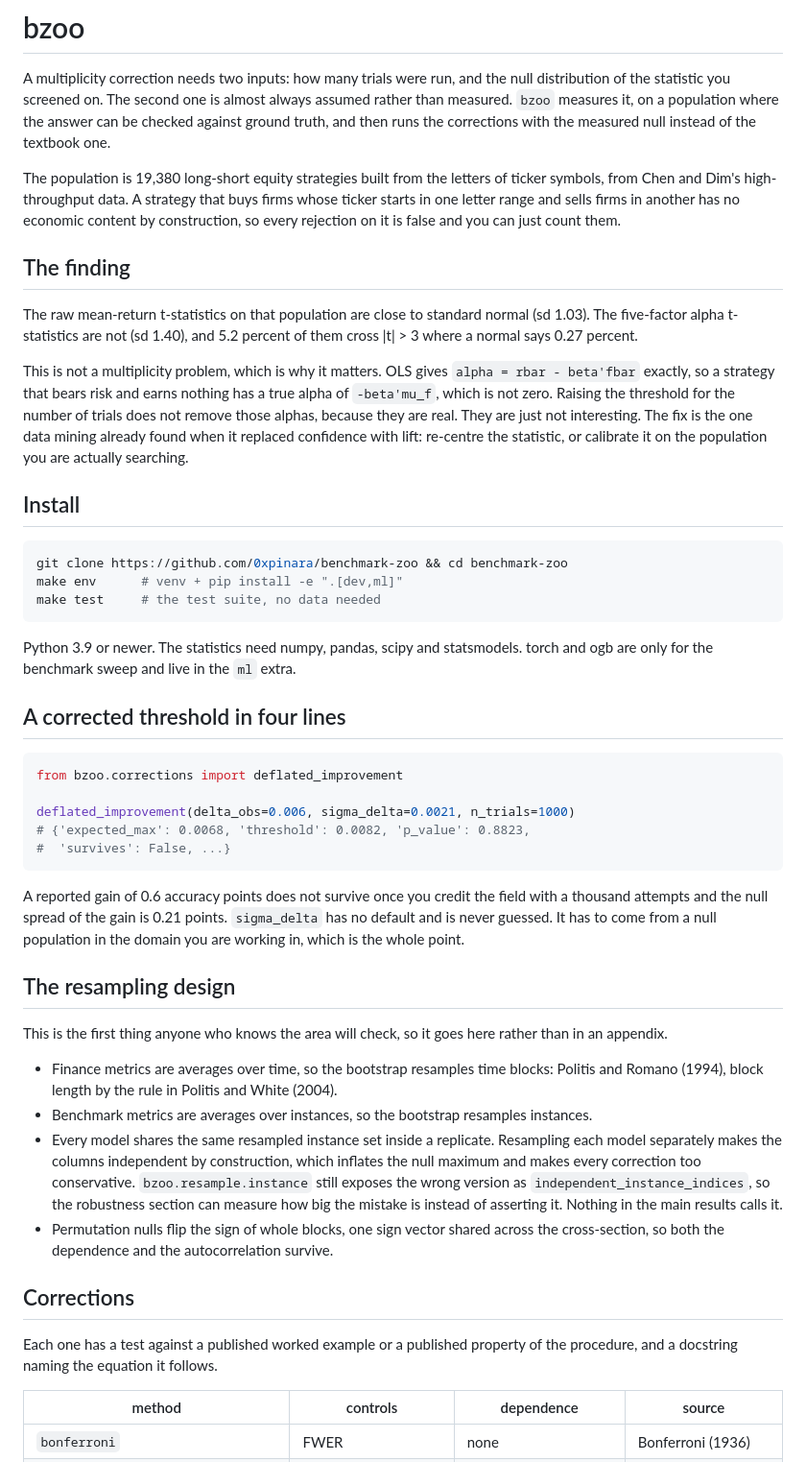
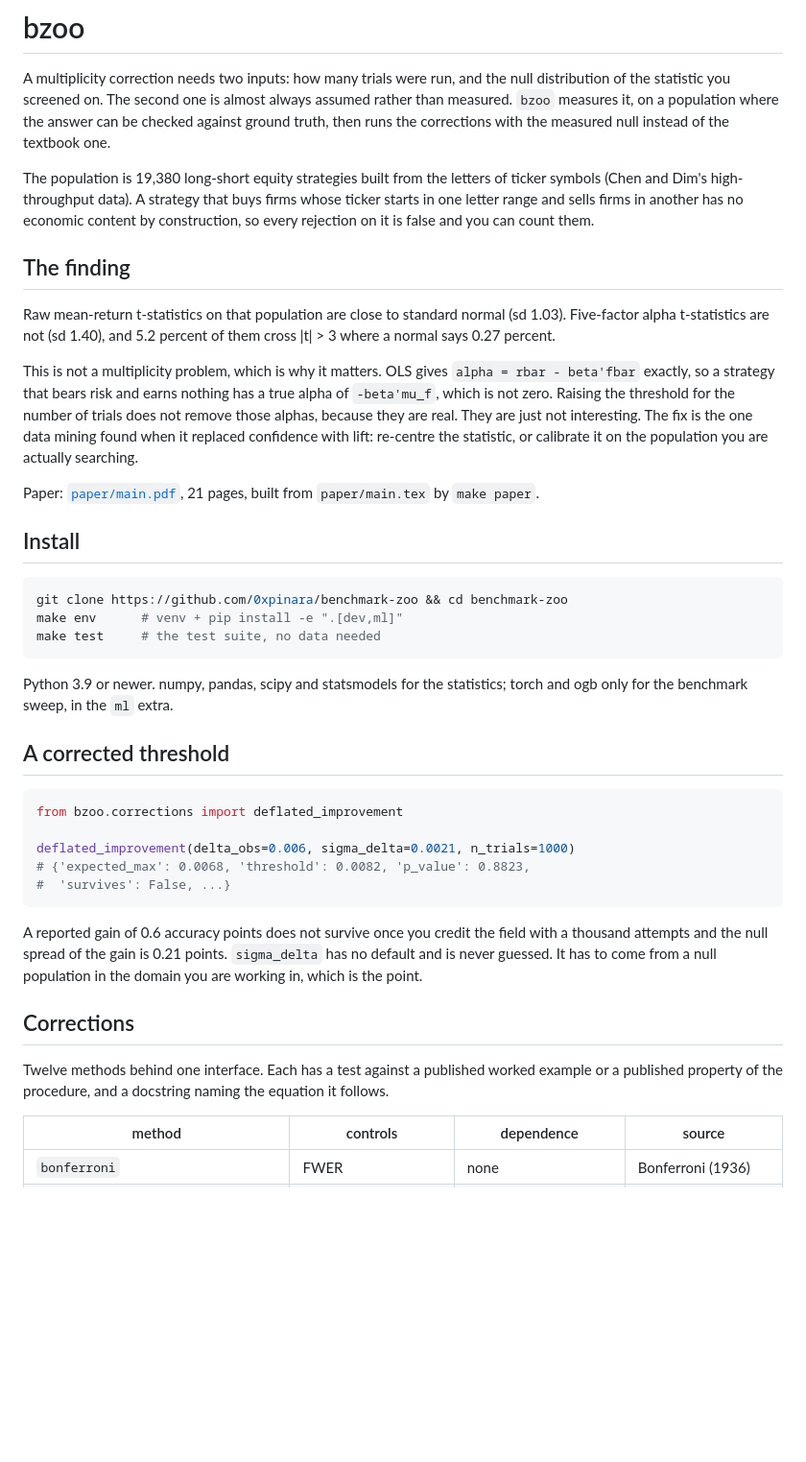
Before and after one commit to 0xpinara/benchmark-zoo, a Markdown page: README.md, the part around one of its changes. Shown at 96% size. Drawn GitHub-style; blank space fills up the shorter version.

````diff
--- a/README.md
+++ b/README.md
@@ -3,28 +3,31 @@
 A multiplicity correction needs two inputs: how many trials were run, and the
 null distribution of the statistic you screened on. The second one is almost
 always assumed rather than measured. `bzoo` measures it, on a population where
-the answer can be checked against ground truth, and then runs the corrections
-with the measured null instead of the textbook one.
+the answer can be checked against ground truth, then runs the corrections with
+the measured null instead of the textbook one.
 
 The population is 19,380 long-short equity strategies built from the letters of
-ticker symbols, from Chen and Dim's high-throughput data. A strategy that buys
-firms whose ticker starts in one letter range and sells firms in another has no
+ticker symbols (Chen and Dim's high-throughput data). A strategy that buys firms
+whose ticker starts in one letter range and sells firms in another has no
 economic content by construction, so every rejection on it is false and you can
-just count them.
+count them.
 
 ## The finding
 
-The raw mean-return t-statistics on that population are close to standard
-normal (sd 1.03). The five-factor alpha t-statistics are not (sd 1.40), and
-5.2 percent of them cross |t| > 3 where a normal says 0.27 percent.
+Raw mean-return t-statistics on that population are close to standard normal
+(sd 1.03). Five-factor alpha t-statistics are not (sd 1.40), and 5.2 percent of
+them cross |t| > 3 where a normal says 0.27 percent.
 
 This is not a multiplicity problem, which is why it matters. OLS gives
 `alpha = rbar - beta'fbar` exactly, so a strategy that bears risk and earns
 nothing has a true alpha of `-beta'mu_f`, which is not zero. Raising the
 threshold for the number of trials does not remove those alphas, because they
-are real. They are just not interesting. The fix is the one data mining already
-found when it replaced confidence with lift: re-centre the statistic, or
-calibrate it on the population you are actually searching.
+are real. They are just not interesting. The fix is the one data mining found
+when it replaced confidence with lift: re-centre the statistic, or calibrate it
+on the population you are actually searching.
+
+Paper: [`paper/main.pdf`](paper/main.pdf), 21 pages, built from `paper/main.tex`
+by `make paper`.
 
 ## Install
 
@@ -34,10 +37,10 @@ make env      # venv + pip install -e ".[dev,ml]"
 make test     # the test suite, no data needed
 ```
 
-Python 3.9 or newer. The statistics need numpy, pandas, scipy and statsmodels.
-torch and ogb are only for the benchmark sweep and live in the `ml` extra.
+Python 3.9 or newer. numpy, pandas, scipy and statsmodels for the statistics;
+torch and ogb only for the benchmark sweep, in the `ml` extra.
 
-## A corrected threshold in four lines
+## A corrected threshold
 
 ```python
 from bzoo.corrections import deflated_improvement
@@ -50,32 +53,13 @@ deflated_improvement(delta_obs=0.006, sigma_delta=0.0021, n_trials=1000)
 A reported gain of 0.6 accuracy points does not survive once you credit the
 field with a thousand attempts and the null spread of the gain is 0.21 points.
 `sigma_delta` has no default and is never guessed. It has to come from a null
-population in the domain you are working in, which is the whole point.
-
-## The resampling design
-
-This is the first thing anyone who knows the area will check, so it goes here
-rather than in an appendix.
-
-* Finance metrics are averages over time, so the bootstrap resamples time
-  blocks: Politis and Romano (1994), block length by the rule in Politis and
-  White (2004).
-* Benchmark metrics are averages over instances, so the bootstrap resamples
-  instances.
-* Every model shares the same resampled instance set inside a replicate.
-  Resampling each model separately makes the columns independent by
-  construction, which inflates the null maximum and makes every correction too
-  conservative. `bzoo.resample.instance` still exposes the wrong version as
-  `independent_instance_indices`, so the robustness section can measure how big
-  the mistake is instead of asserting it. Nothing in the main results calls it.
-* Permutation nulls flip the sign of whole blocks, one sign vector shared
-  across the cross-section, so both the dependence and the autocorrelation
-  survive.
+population in the domain you are working in, which is the point.
 
 ## Corrections
 
-Each one has a test against a published worked example or a published property
-of the procedure, and a docstring naming the equation it follows.
+Twelve methods behind one interface. Each has a test against a published worked
+example or a published property of the procedure, and a docstring naming the
+equation it follows.
 
 | method | controls | dependence | source |
 | --- | --- | --- | --- |
````
Also changed, not shown: other parts of README.md (+36 -34 lines).
